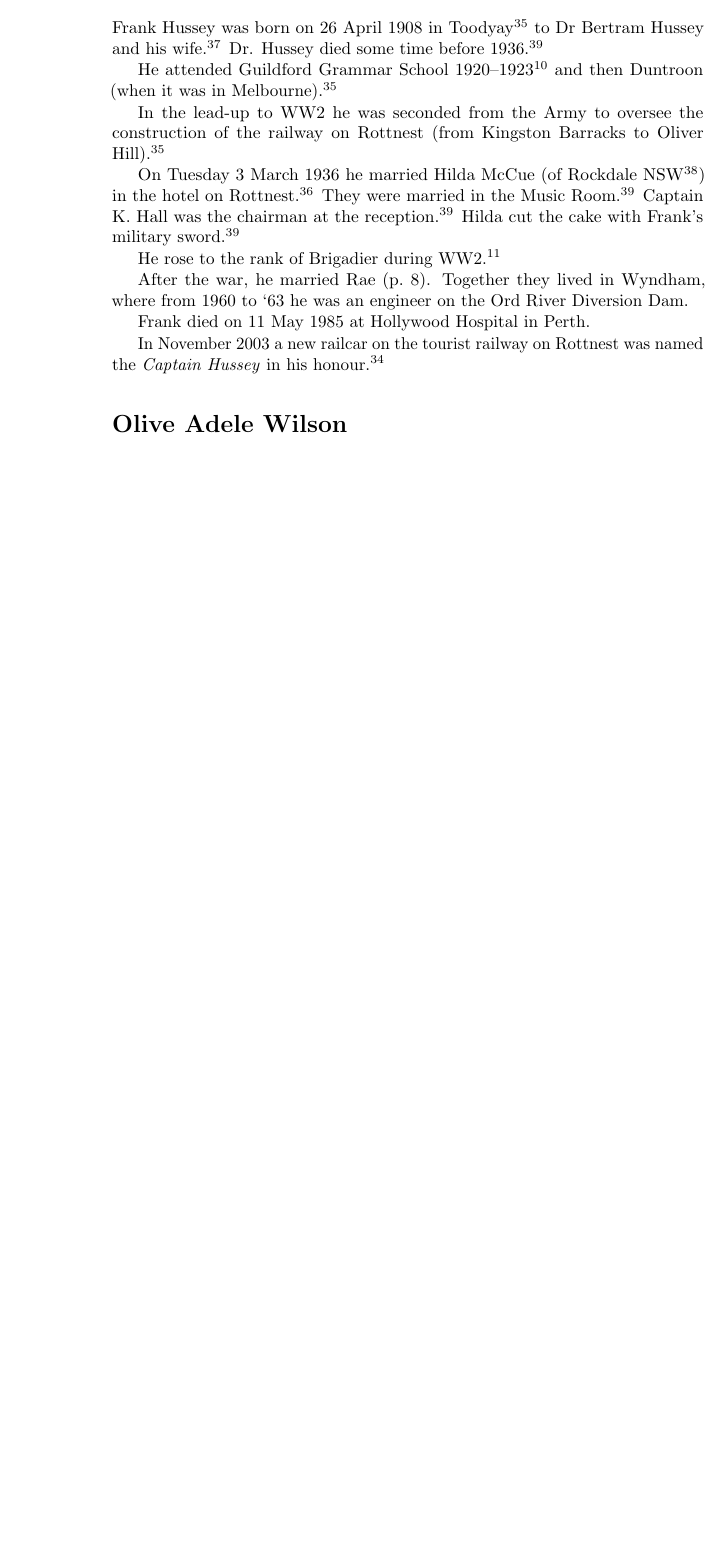
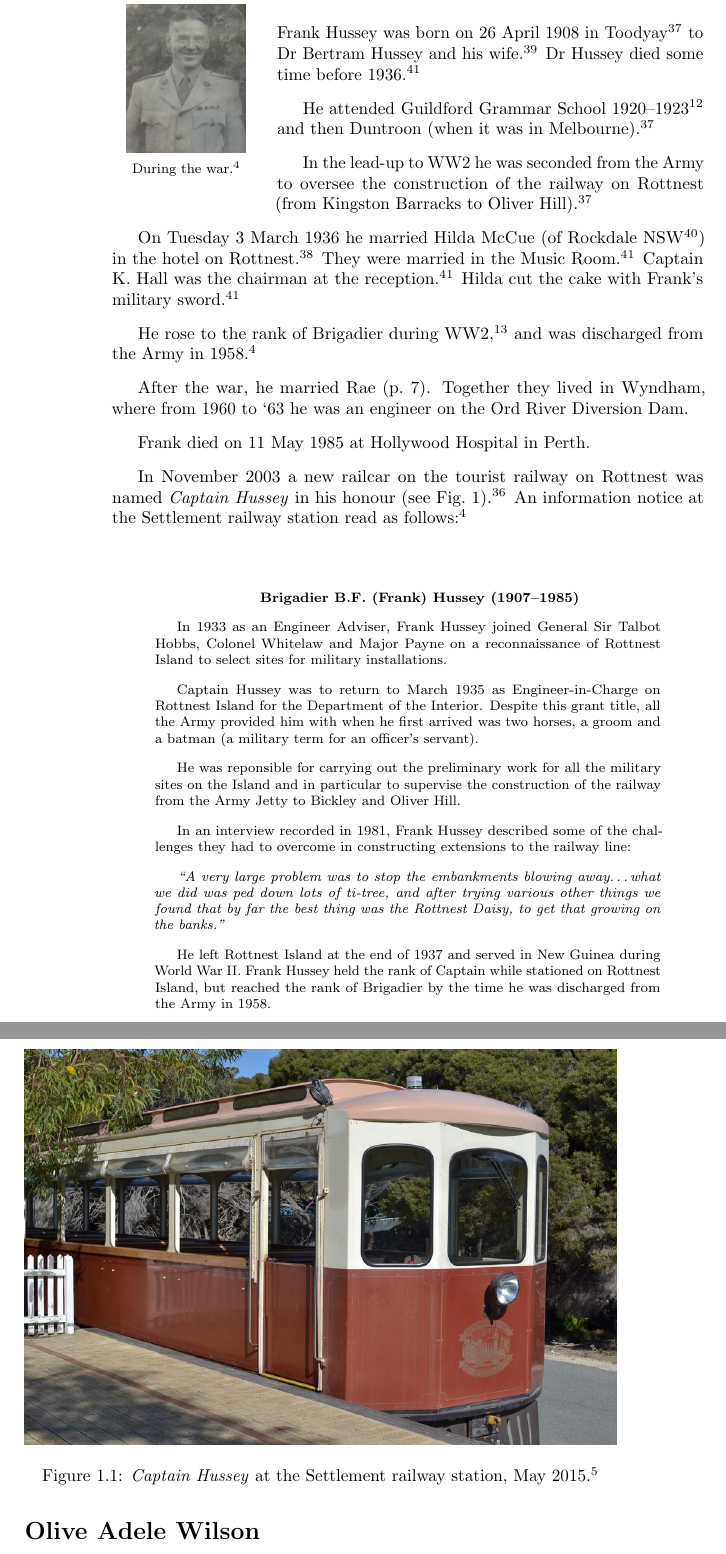
Before and after one commit to samwilson/hmw, a LaTeX book (main.tex, which reads bibliography.tex, biographies/Frank_Bertram_Hussey.tex): part of page 8 of 16 before the commit and two parts of pages 8 and 9 of 16 after it, the two joined at a grey line, cut at the place of the change, the shorter picture padded with empty space. Compiled offline with pdfLaTeX.

Commit message:
Frank railcar info.

```diff
--- a/bibliography.tex
+++ b/bibliography.tex
@@ -10,3 +10,6 @@
 \bibitem{MJBCdeath}
 	WA BMD Register. 1920.
 	``CLIFTON, MILLICENT J B, Female, PERTH, reg.\ 1399.''
+
+\bibitem{CaptainHusseyDisplay}
+	Information display about Frank Hussey at the Settlement railway station, Rottnest.
--- a/biographies/Frank_Bertram_Hussey.tex
+++ b/biographies/Frank_Bertram_Hussey.tex
@@ -1,7 +1,7 @@
-\biohead{Frank Bertram Hussey}{Frank_Bertram_Hussey}{}
+\biohead{Frank Bertram Hussey}{Frank_Bertram_Hussey}{During the war.\cite{CaptainHusseyDisplay}}
 
-Frank Hussey was born on 26 April 1908 in Toodyay\cite{RaeWestAus} to Dr Bertram Hussey and his wife.\cite{WesternMail1936}
-Dr. Hussey died some time before 1936.\cite{MilitaryWedding}
+Frank Hussey was born on 26 April 1908 in Toodyay\cite{RaeWestAus} to Dr~Bertram Hussey and his wife.\cite{WesternMail1936}
+Dr~Hussey died some time before 1936.\cite{MilitaryWedding}
 
 He attended Guildford Grammar School 1920--1923\cite{FBHguildford}
 and then Duntroon (when it was in Melbourne).\cite{RaeWestAus}
@@ -14,11 +14,37 @@ They were married in the Music Room.\cite{MilitaryWedding}
 Captain K. Hall was the chairman at the reception.\cite{MilitaryWedding}
 Hilda cut the cake with Frank's military sword.\cite{MilitaryWedding}
 
-He rose to the rank of Brigadier during WW2.\cite{FBHwar}
+He rose to the rank of Brigadier during WW2,\cite{FBHwar}
+and was discharged from the Army in 1958.\cite{CaptainHusseyDisplay}
 
 After the war, he married Rae (\p{Lilian_Rae_Wilson}). Together they lived in Wyndham,
 where from 1960 to `63 he was an engineer on the Ord River Diversion Dam.
 
 Frank died on 11 May 1985 at Hollywood Hospital in Perth.
 
-In November 2003 a new railcar on the tourist railway on Rottnest was named the \emph{Captain Hussey} in his honour.\cite{RIA2004}
+In November 2003 a new railcar on the tourist railway on Rottnest was named \emph{Captain Hussey} in his honour (see Fig.~\ref{CaptainHussey}).\cite{RIA2004}
+An information notice at the Settlement railway station read as follows:\cite{CaptainHusseyDisplay}
+
+\begin{quotation}
+\begin{center}
+\textbf{Brigadier B.F. (Frank) Hussey (1907--1985)}
+\end{center}
+
+In 1933 as an Engineer Adviser, Frank Hussey joined General Sir Talbot Hobbs, Colonel Whitelaw and Major Payne on a reconnaissance of Rottnest Island to select sites for military installations.
+
+Captain Hussey was to return to March 1935 as Engineer-in-Charge on Rottnest Island for the Department of the Interior. Despite this grant title, all the Army provided him with when he first arrived was two horses, a groom and a batman (a military term for an officer's servant).
+
+He was reponsible for carrying out the preliminary work for all the military sites on the Island and in particular to supervise the construction of the railway from the Army Jetty to Bickley and Oliver Hill.
+
+In an interview recorded in 1981, Frank Hussey described some of the challenges they had to overcome in constructing extensions to the railway line:
+
+\emph{``A very large problem was to stop the embankments blowing away\dots what we did was ped down lots of ti-tree, and after trying various other things we found that by far the best thing was the Rottnest Daisy, to get that growing on the banks.''}
+
+He left Rottnest Island at the end of 1937 and served in New Guinea during World War II. Frank Hussey held the rank of Captain while stationed on Rottnest Island, but reached the rank of Brigadier by the time he was discharged from the Army in 1958.
+\end{quotation}
+
+\begin{figure}
+ \label{CaptainHussey}
+ \includegraphics[width=\textwidth]{photos/Captain_Hussey}
+ \caption{\emph{Captain Hussey} at the Settlement railway station, May 2015.\cite{CaptainHusseyPhoto}}
+\end{figure}
```
Also changed, not shown: main.tex (+11 -1 lines), photos/Captain_Hussey.jpg (added), photos/Frank_Bertram_Hussey.png (added), bibliography.tex (4 more changed lines), 1 other file.
